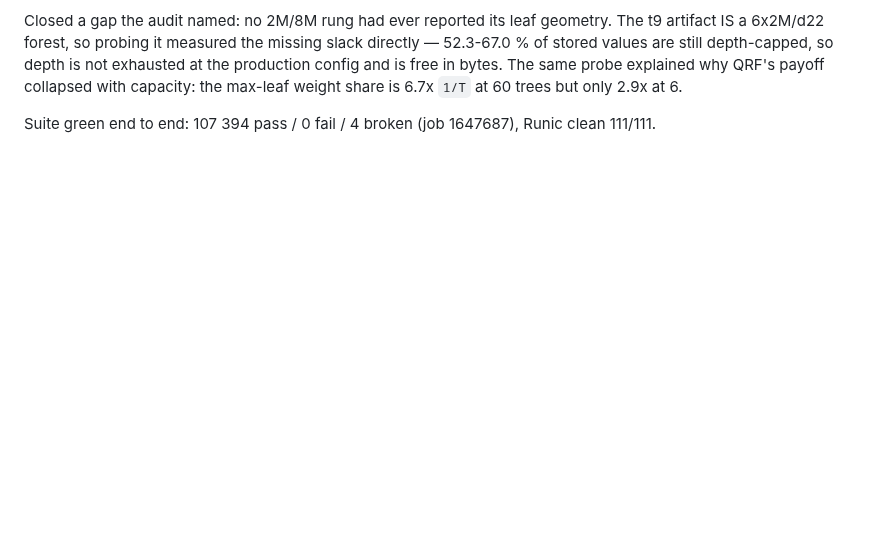
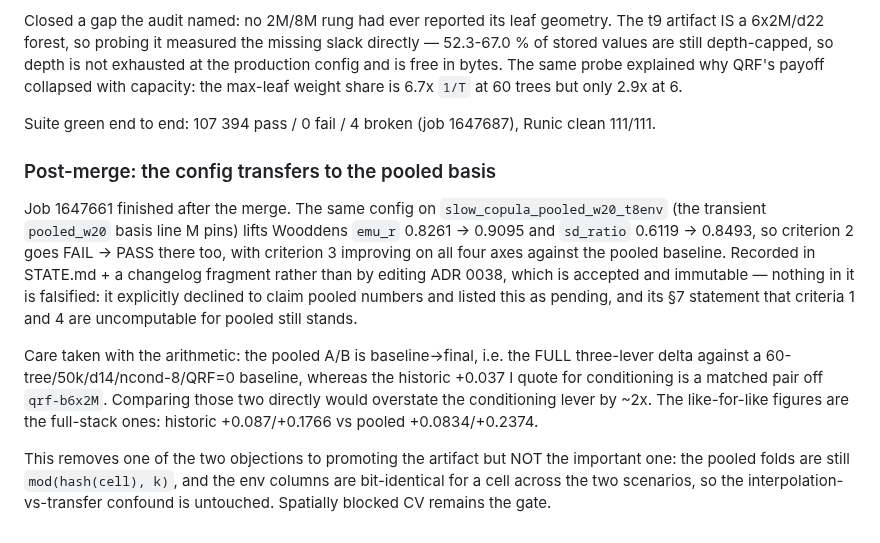
Before and after one commit to rimajj/LPJmLFIT_Emulator, a Markdown page: lines/S/JOURNAL.md, the part around the change. Rendered like a GitHub page; blank space fills up the shorter version.

```diff
--- a/lines/S/JOURNAL.md
+++ b/lines/S/JOURNAL.md
@@ -431,3 +431,21 @@ explained why QRF's payoff collapsed with capacity: the max-leaf weight share is
 only 2.9x at 6.
 
 Suite green end to end: 107 394 pass / 0 fail / 4 broken (job 1647687), Runic clean 111/111.
+
+### Post-merge: the config transfers to the pooled basis
+
+Job 1647661 finished after the merge. The same config on `slow_copula_pooled_w20_t8env` (the transient
+`pooled_w20` basis line M pins) lifts Wooddens `emu_r` 0.8261 → 0.9095 and `sd_ratio` 0.6119 → 0.8493, so
+criterion 2 goes FAIL → PASS there too, with criterion 3 improving on all four axes against the pooled
+baseline. Recorded in STATE.md + a changelog fragment rather than by editing ADR 0038, which is accepted and
+immutable — nothing in it is falsified: it explicitly declined to claim pooled numbers and listed this as
+pending, and its §7 statement that criteria 1 and 4 are uncomputable for pooled still stands.
+
+Care taken with the arithmetic: the pooled A/B is baseline→final, i.e. the FULL three-lever delta against a
+60-tree/50k/d14/ncond-8/QRF=0 baseline, whereas the historic +0.037 I quote for conditioning is a matched
+pair off `qrf-b6x2M`. Comparing those two directly would overstate the conditioning lever by ~2x. The
+like-for-like figures are the full-stack ones: historic +0.087/+0.1766 vs pooled +0.0834/+0.2374.
+
+This removes one of the two objections to promoting the artifact but NOT the important one: the pooled folds
+are still `mod(hash(cell), k)`, and the env columns are bit-identical for a cell across the two scenarios, so
+the interpolation-vs-transfer confound is untouched. Spatially blocked CV remains the gate.
```
Also changed, not shown: changelog.d/S-conditioning-necessary-spatial-address.md (+15 -0 lines), lines/S/STATE.md (+31 -13 lines).
